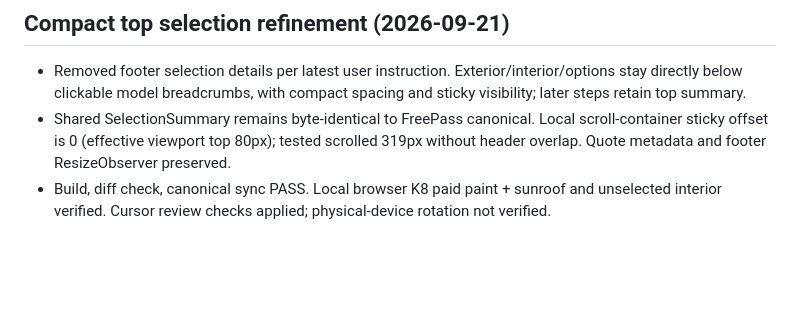
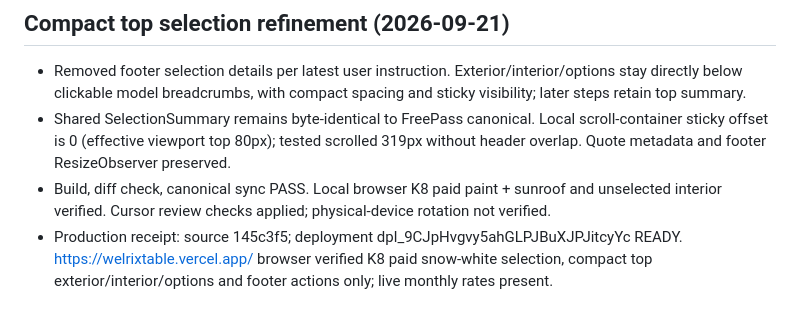
Before and after one commit to freepass-creator/welrixtable, a Markdown page: SELFQUOTE_ROOT_DEPLOYMENT.md, the part around the change. Drawn GitHub-style; blank space fills up the shorter version.

Commit message:
docs: record top summary live verification

```diff
--- a/SELFQUOTE_ROOT_DEPLOYMENT.md
+++ b/SELFQUOTE_ROOT_DEPLOYMENT.md
@@ -85,3 +85,4 @@ Original C:/dev/welrixtable dirty main worktree preserved. This isolated worktre
 - Removed footer selection details per latest user instruction. Exterior/interior/options stay directly below clickable model breadcrumbs, with compact spacing and sticky visibility; later steps retain top summary.
 - Shared SelectionSummary remains byte-identical to FreePass canonical. Local scroll-container sticky offset is 0 (effective viewport top 80px); tested scrolled 319px without header overlap. Quote metadata and footer ResizeObserver preserved.
 - Build, diff check, canonical sync PASS. Local browser K8 paid paint + sunroof and unselected interior verified. Cursor review checks applied; physical-device rotation not verified.
+- Production receipt: source 145c3f5; deployment dpl_9CJpHvgvy5ahGLPJBuXJPJitcyYc READY. https://welrixtable.vercel.app/ browser verified K8 paid snow-white selection, compact top exterior/interior/options and footer actions only; live monthly rates present.
```
